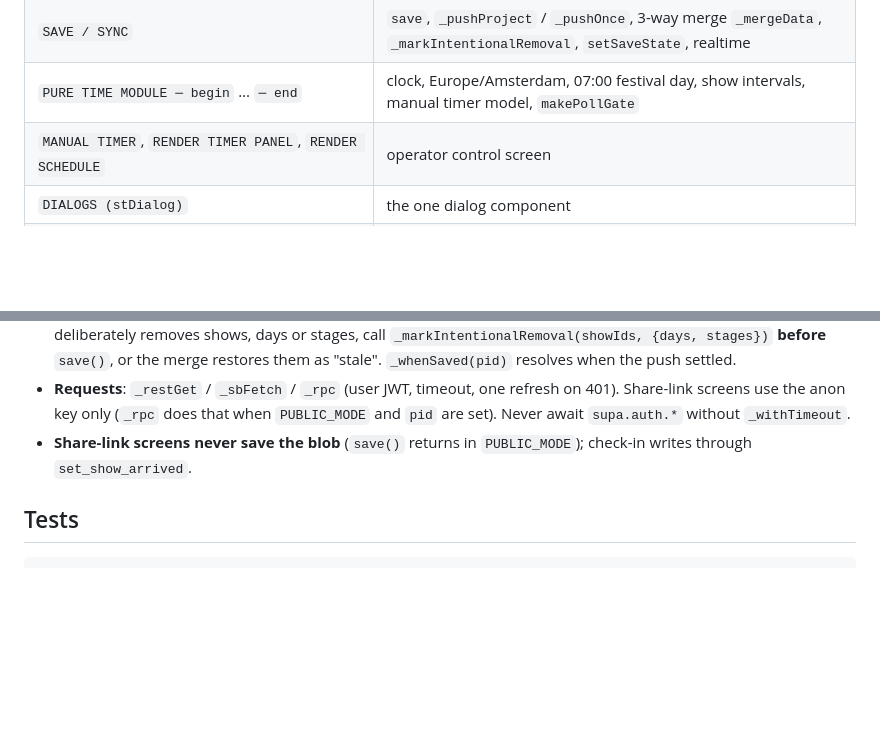
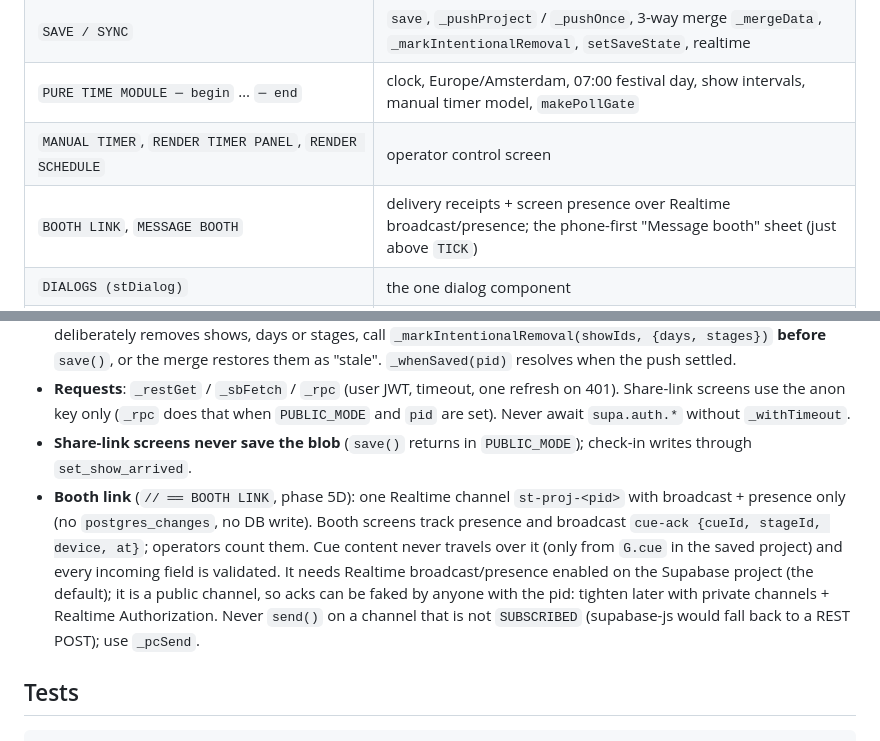
Before and after one commit to thijsvanbeukeringai/stagetimer, a Markdown page: CLAUDE.md, 2 parts joined by grey strips. Drawn GitHub-style; blank space fills up the shorter version.

```diff
--- a/CLAUDE.md
+++ b/CLAUDE.md
@@ -35,6 +35,7 @@ Sections start with `// ══ NAME`. Find them with `grep -n '// ══' app.ht
 | `SAVE / SYNC` | `save`, `_pushProject` / `_pushOnce`, 3-way merge `_mergeData`, `_markIntentionalRemoval`, `setSaveState`, realtime |
 | `PURE TIME MODULE ─ begin` … `─ end` | clock, Europe/Amsterdam, 07:00 festival day, show intervals, manual timer model, `makePollGate` |
 | `MANUAL TIMER`, `RENDER TIMER PANEL`, `RENDER SCHEDULE` | operator control screen |
+| `BOOTH LINK`, `MESSAGE BOOTH` | delivery receipts + screen presence over Realtime broadcast/presence; the phone-first "Message booth" sheet (just above `TICK`) |
 | `DIALOGS (stDialog)` | the one dialog component |
 | `VIEW HELPERS`, `FOH`, `BACKSTAGE`, `STAGE VIEW`, `STAGE OVERVIEW`, `TIMELINE VIEW` | screens; the Wall is the block headed `// CONTROL ROOM WALL` (no `══` name marker), the server clock is `SERVER TIME SYNC` right below it |
 | `JSON IMPORT`, `DAY MANAGEMENT`, `STAGE MANAGEMENT`, `DASHBOARD` | planning and back office |
@@ -52,6 +53,7 @@ Sections start with `// ══ NAME`. Find them with `grep -n '// ══' app.ht
 - **Saving**: change `G`, then call `save()` (`save({immediate:true})` when it must go out now). Never PATCH the project blob yourself. Show `setSaveState` / `_refreshSaveState` rather than painting the sync dot. When the user deliberately removes shows, days or stages, call `_markIntentionalRemoval(showIds, {days, stages})` **before** `save()`, or the merge restores them as "stale". `_whenSaved(pid)` resolves when the push settled.
 - **Requests**: `_restGet` / `_sbFetch` / `_rpc` (user JWT, timeout, one refresh on 401). Share-link screens use the anon key only (`_rpc` does that when `PUBLIC_MODE` and `pid` are set). Never await `supa.auth.*` without `_withTimeout`.
 - **Share-link screens never save the blob** (`save()` returns in `PUBLIC_MODE`); check-in writes through `set_show_arrived`.
+- **Booth link** (`// ══ BOOTH LINK`, phase 5D): one Realtime channel `st-proj-<pid>` with broadcast + presence only (no `postgres_changes`, no DB write). Booth screens track presence and broadcast `cue-ack {cueId, stageId, device, at}`; operators count them. Cue content never travels over it (only from `G.cue` in the saved project) and every incoming field is validated. It needs Realtime broadcast/presence enabled on the Supabase project (the default); it is a public channel, so acks can be faked by anyone with the pid: tighten later with private channels + Realtime Authorization. Never `send()` on a channel that is not `SUBSCRIBED` (supabase-js would fall back to a REST POST); use `_pcSend`.
 
 ## Tests
 
```
Also changed, not shown: BOUWPLAN.md (+2 -0 lines), README.md (+11 -0 lines).
